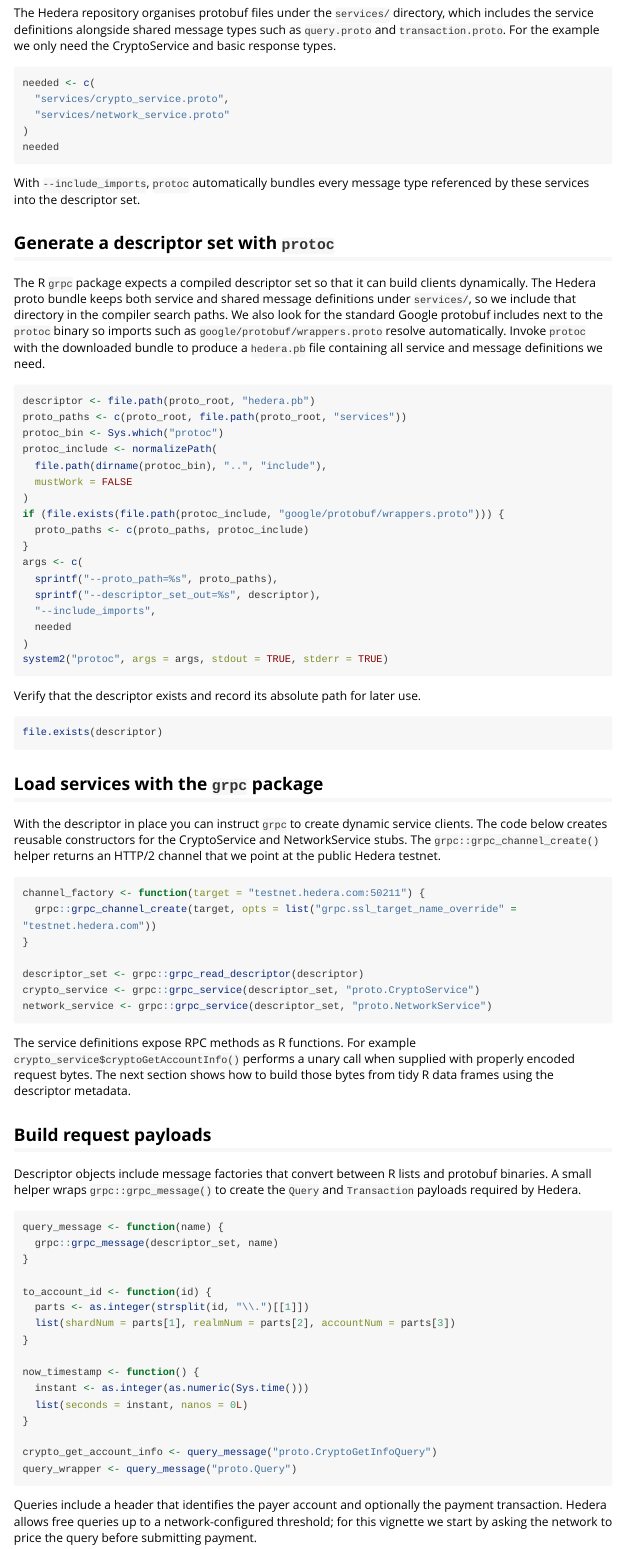
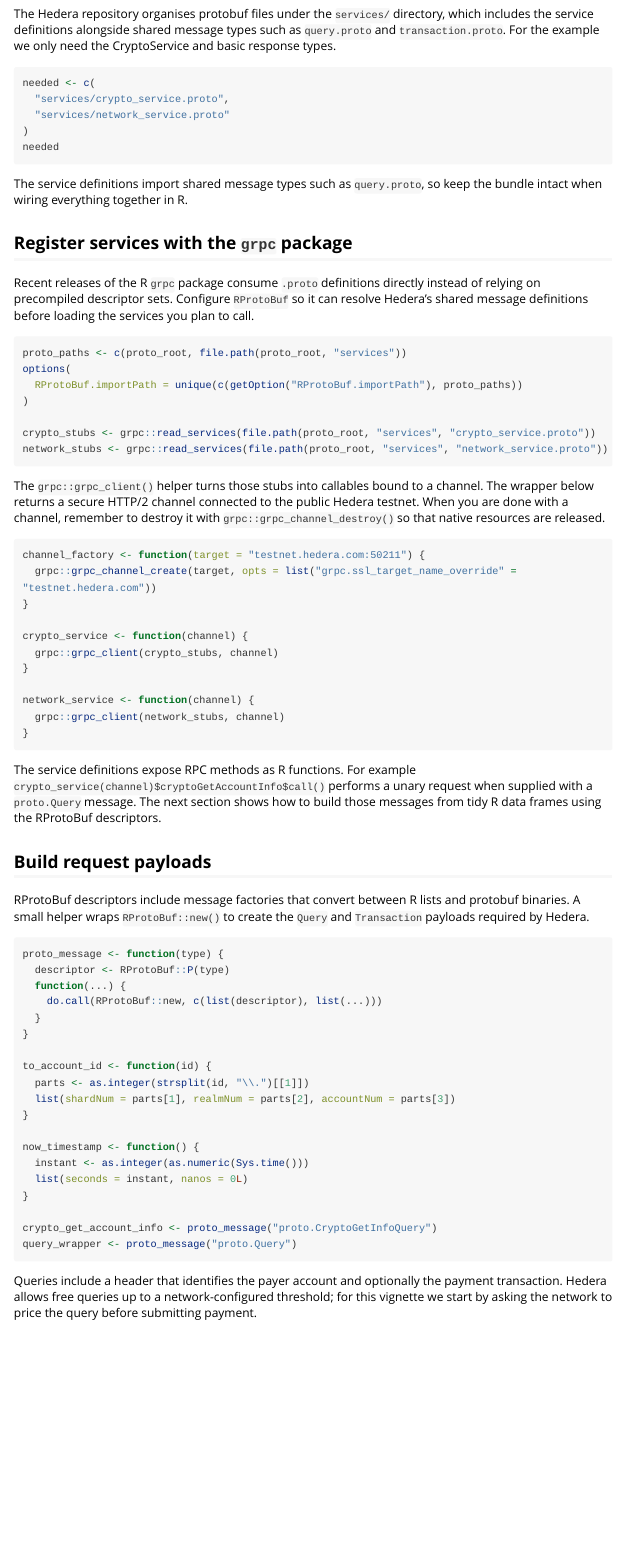
Before and after one commit to NovaInstitute/Hadeda, an R Markdown document (vignettes/hadeda-grpc-setup.Rmd): the page in a window 1100 px wide, from 1540 px down before the commit and from 1580 px down after it, so that both start at the same text. Rendered offline with R 4.5, knitr and Pandoc, with nearby package versions; long lines of code are wrapped.

Commit message:
Update gRPC setup vignette for new client API

````diff
--- a/vignettes/hadeda-grpc-setup.Rmd
+++ b/vignettes/hadeda-grpc-setup.Rmd
@@ -103,76 +105,62 @@
 needed
 ```
 
-With `--include_imports`, `protoc` automatically bundles every message type
-referenced by these services into the descriptor set.
+The service definitions import shared message types such as `query.proto`, so
+keep the bundle intact when wiring everything together in R.
 
-## Generate a descriptor set with `protoc`
+## Register services with the `grpc` package
 
-The R `grpc` package expects a compiled descriptor set so that it can build
-clients dynamically. The Hedera proto bundle keeps both service and shared
-message definitions under `services/`, so we include that directory in the
-compiler search paths. We also look for the standard Google protobuf includes
-next to the `protoc` binary so imports such as `google/protobuf/wrappers.proto`
-resolve automatically. Invoke `protoc` with the downloaded bundle to produce a
-`hedera.pb` file containing all service and message definitions we need.
+Recent releases of the R `grpc` package consume `.proto` definitions directly
+instead of relying on precompiled descriptor sets. Configure `RProtoBuf` so it
+can resolve Hedera's shared message definitions before loading the services you
+plan to call.
 
 ```{r}
-descriptor <- file.path(proto_root, "hedera.pb")
 proto_paths <- c(proto_root, file.path(proto_root, "services"))
-protoc_bin <- Sys.which("protoc")
-protoc_include <- normalizePath(
-  file.path(dirname(protoc_bin), "..", "include"),
-  mustWork = FALSE
+options(
+  RProtoBuf.importPath = unique(c(getOption("RProtoBuf.importPath"), proto_paths))
 )
-if (file.exists(file.path(protoc_include, "google/protobuf/wrappers.proto"))) {
-  proto_paths <- c(proto_paths, protoc_include)
-}
-args <- c(
-  sprintf("--proto_path=%s", proto_paths),
-  sprintf("--descriptor_set_out=%s", descriptor),
-  "--include_imports",
-  needed
-)
-system2("protoc", args = args, stdout = TRUE, stderr = TRUE)
+
+crypto_stubs <- grpc::read_services(file.path(proto_root, "services", "crypto_service.proto"))
+network_stubs <- grpc::read_services(file.path(proto_root, "services", "network_service.proto"))
 ```
 
-Verify that the descriptor exists and record its absolute path for later use.
-
-```{r}
-file.exists(descriptor)
-```
-
-## Load services with the `grpc` package
-
-With the descriptor in place you can instruct `grpc` to create dynamic service
-clients. The code below creates reusable constructors for the CryptoService and
-NetworkService stubs. The `grpc::grpc_channel_create()` helper returns an
-HTTP/2 channel that we point at the public Hedera testnet.
+The `grpc::grpc_client()` helper turns those stubs into callables bound to a
+channel. The wrapper below returns a secure HTTP/2 channel connected to the
+public Hedera testnet. When you are done with a channel, remember to destroy it
+with `grpc::grpc_channel_destroy()` so that native resources are released.
 
 ```{r}
 channel_factory <- function(target = "testnet.hedera.com:50211") {
   grpc::grpc_channel_create(target, opts = list("grpc.ssl_target_name_override" = "testnet.hedera.com"))
 }
 
-descriptor_set <- grpc::grpc_read_descriptor(descriptor)
-crypto_service <- grpc::grpc_service(descriptor_set, "proto.CryptoService")
-network_service <- grpc::grpc_service(descriptor_set, "proto.NetworkService")
+crypto_service <- function(channel) {
+  grpc::grpc_client(crypto_stubs, channel)
+}
+
+network_service <- function(channel) {
+  grpc::grpc_client(network_stubs, channel)
+}
 ```
 
 The service definitions expose RPC methods as R functions. For example
-`crypto_service$cryptoGetAccountInfo()` performs a unary call when supplied with
-properly encoded request bytes. The next section shows how to build those bytes
-from tidy R data frames using the descriptor metadata.
+`crypto_service(channel)$cryptoGetAccountInfo$call()` performs a unary request
+when supplied with a `proto.Query` message. The next section shows how to build
+those messages from tidy R data frames using the RProtoBuf descriptors.
 
 ## Build request payloads
 
-Descriptor objects include message factories that convert between R lists and
-protobuf binaries. A small helper wraps `grpc::grpc_message()` to create the
-`Query` and `Transaction` payloads required by Hedera.
+RProtoBuf descriptors include message factories that convert between R lists and
+protobuf binaries. A small helper wraps `RProtoBuf::new()` to create the `Query`
+and `Transaction` payloads required by Hedera.
 
 ```{r}
-query_message <- function(name) {
-  grpc::grpc_message(descriptor_set, name)
+proto_message <- function(type) {
+  descriptor <- RProtoBuf::P(type)
+  function(...) {
+    do.call(RProtoBuf::new, c(list(descriptor), list(...)))
+  }
 }
 
 to_account_id <- function(id) {
@@ -185,8 +173,8 @@
   list(seconds = instant, nanos = 0L)
 }
 
-crypto_get_account_info <- query_message("proto.CryptoGetInfoQuery")
-query_wrapper <- query_message("proto.Query")
+crypto_get_account_info <- proto_message("proto.CryptoGetInfoQuery")
+query_wrapper <- proto_message("proto.Query")
 ```
 
 Queries include a header that identifies the payer account and optionally the
````
Also changed, not shown: vignettes/hadeda-grpc-setup.Rmd (107 more changed lines).
